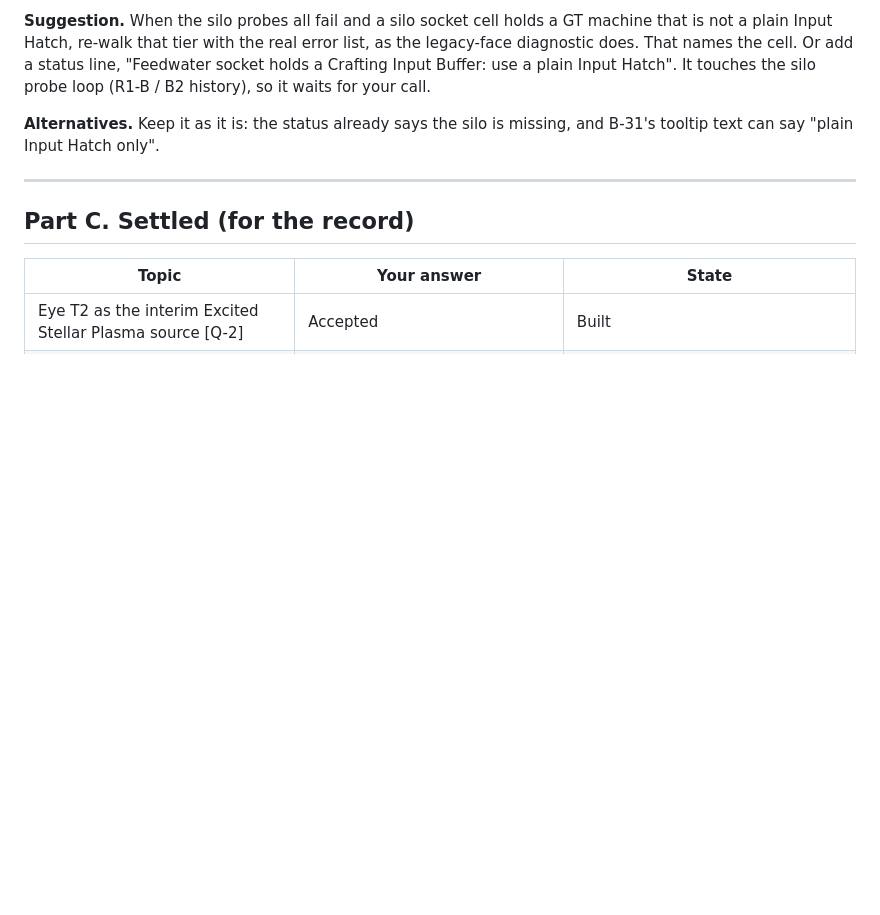
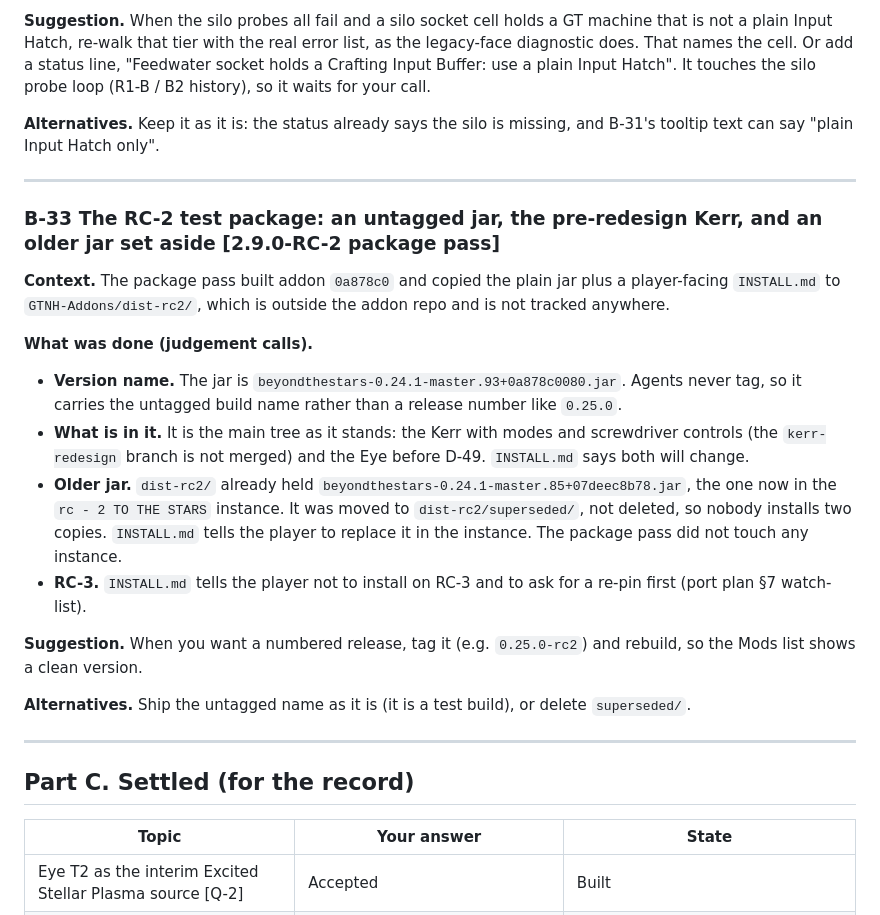
Before and after one commit to v3rysp3d/GTNH-Beyond-the-Stars, a Markdown page: docs/singularity-ladder-questions.md, the part around the change. Rendered like a GitHub page; blank space fills up the shorter version.

Commit message:
wip: RC-2 package: B-33 logs the test package (untagged 0.24.1-master.93+8037ff147b jar from 8037ff1, pre-redesign Kerr and pre-D-49 Eye, the older master.85 jar set aside in dist-rc2/superseded, RC-3 = ask for a re-pin); dist-rc2/ lives outside the repo

```diff
--- a/docs/singularity-ladder-questions.md
+++ b/docs/singularity-ladder-questions.md
@@ -917,6 +917,30 @@ loop (R1-B / B2 history), so it waits for your call.
 
 ---
 
+### B-33 The RC-2 test package: an untagged jar, the pre-redesign Kerr, and an older jar set aside [2.9.0-RC-2 package pass]
+
+**Context.** The package pass built addon `0a878c0` and copied the plain jar plus a player-facing `INSTALL.md` to
+`GTNH-Addons/dist-rc2/`, which is outside the addon repo and is not tracked anywhere.
+
+**What was done (judgement calls).**
+
+- **Version name.** The jar is `beyondthestars-0.24.1-master.93+0a878c0080.jar`. Agents never tag, so it carries the
+  untagged build name rather than a release number like `0.25.0`.
+- **What is in it.** It is the main tree as it stands: the Kerr with modes and screwdriver controls (the
+  `kerr-redesign` branch is not merged) and the Eye before D-49. `INSTALL.md` says both will change.
+- **Older jar.** `dist-rc2/` already held `beyondthestars-0.24.1-master.85+07deec8b78.jar`, the one now in the
+  `rc - 2 TO THE STARS` instance. It was moved to `dist-rc2/superseded/`, not deleted, so nobody installs two copies.
+  `INSTALL.md` tells the player to replace it in the instance. The package pass did not touch any instance.
+- **RC-3.** `INSTALL.md` tells the player not to install on RC-3 and to ask for a re-pin first (port plan §7
+  watch-list).
+
+**Suggestion.** When you want a numbered release, tag it (e.g. `0.25.0-rc2`) and rebuild, so the Mods list shows a
+clean version.
+
+**Alternatives.** Ship the untagged name as it is (it is a test build), or delete `superseded/`.
+
+---
+
 ## Part C. Settled (for the record)
 
 | Topic | Your answer | State |
```
